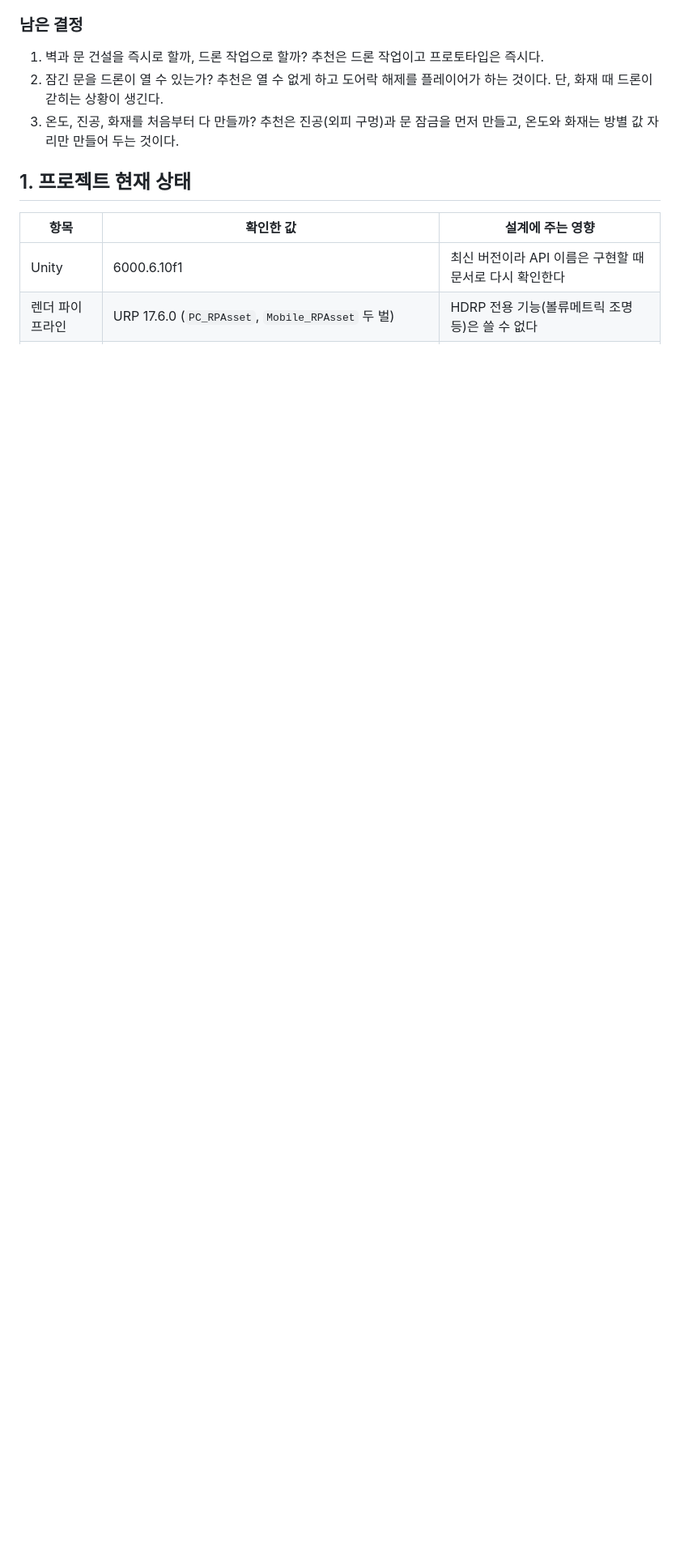
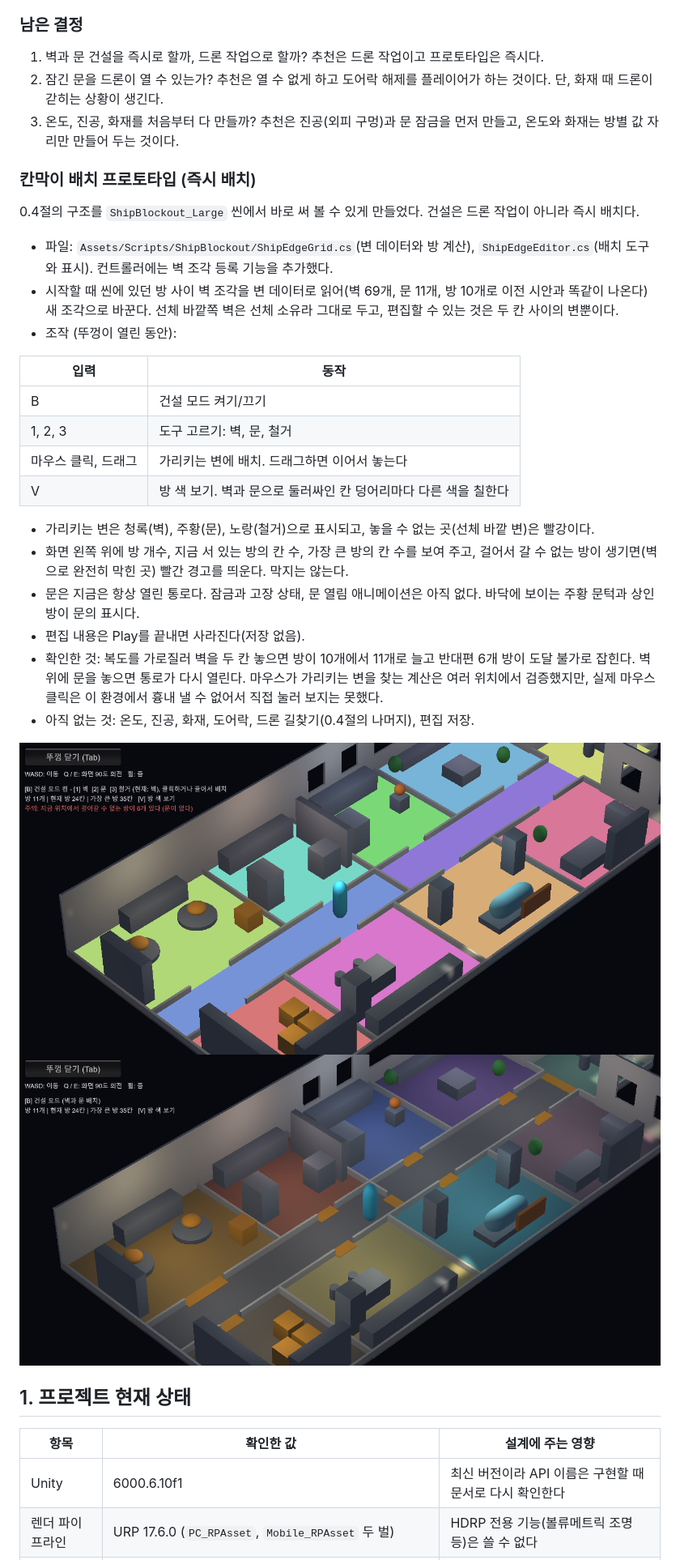
Before and after one commit to Povet34/SpaceOdyssey, a Markdown page: SO/Docs/ShipBuildDesign.md, the part around the change. Shown at 81% size. GitHub-like rendering; pictures changed too: SO/Docs/Blockout/edge_door.png (added), SO/Docs/Blockout/edge_overlay.png (added); blank space fills up the shorter version.

Commit message:
칸막이 배치 프로토타입 추가: 변 데이터, 방 계산, 벽과 문 즉시 배치
방 사이 벽과 문을 칸의 변에 배치하고, 벽으로 둘러싸인 칸 덩어리를 방으로 계산한다.
설계 문서 0.4절의 구조를 씬에서 써 볼 수 있게 했다.

Co-Authored-By: Claude Sonnet 5.5 <noreply@anthropic.com>

```diff
--- a/SO/Docs/ShipBuildDesign.md
+++ b/SO/Docs/ShipBuildDesign.md
@@ -234,6 +234,31 @@ ProBuilder로 만든 모양을 프리팹으로 굳히는 데는 큰 작업이
 1. 벽과 문 건설을 즉시로 할까, 드론 작업으로 할까? 추천은 드론 작업이고 프로토타입은 즉시다.
 2. 잠긴 문을 드론이 열 수 있는가? 추천은 열 수 없게 하고 도어락 해제를 플레이어가 하는 것이다. 단, 화재 때 드론이 갇히는 상황이 생긴다.
 3. 온도, 진공, 화재를 처음부터 다 만들까? 추천은 진공(외피 구멍)과 문 잠금을 먼저 만들고, 온도와 화재는 방별 값 자리만 만들어 두는 것이다.
+
+### 칸막이 배치 프로토타입 (즉시 배치)
+
+0.4절의 구조를 `ShipBlockout_Large` 씬에서 바로 써 볼 수 있게 만들었다. 건설은 드론 작업이 아니라 즉시 배치다.
+
+- 파일: `Assets/Scripts/ShipBlockout/ShipEdgeGrid.cs`(변 데이터와 방 계산), `ShipEdgeEditor.cs`(배치 도구와 표시). 컨트롤러에는 벽 조각 등록 기능을 추가했다.
+- 시작할 때 씬에 있던 방 사이 벽 조각을 변 데이터로 읽어(벽 69개, 문 11개, 방 10개로 이전 시안과 똑같이 나온다) 새 조각으로 바꾼다. 선체 바깥쪽 벽은 선체 소유라 그대로 두고, 편집할 수 있는 것은 두 칸 사이의 변뿐이다.
+- 조작 (뚜껑이 열린 동안):
+
+| 입력 | 동작 |
+|---|---|
+| B | 건설 모드 켜기/끄기 |
+| 1, 2, 3 | 도구 고르기: 벽, 문, 철거 |
+| 마우스 클릭, 드래그 | 가리키는 변에 배치. 드래그하면 이어서 놓는다 |
+| V | 방 색 보기. 벽과 문으로 둘러싸인 칸 덩어리마다 다른 색을 칠한다 |
+
+- 가리키는 변은 청록(벽), 주황(문), 노랑(철거)으로 표시되고, 놓을 수 없는 곳(선체 바깥 변)은 빨강이다.
+- 화면 왼쪽 위에 방 개수, 지금 서 있는 방의 칸 수, 가장 큰 방의 칸 수를 보여 주고, 걸어서 갈 수 없는 방이 생기면(벽으로 완전히 막힌 곳) 빨간 경고를 띄운다. 막지는 않는다.
+- 문은 지금은 항상 열린 통로다. 잠금과 고장 상태, 문 열림 애니메이션은 아직 없다. 바닥에 보이는 주황 문턱과 상인방이 문의 표시다.
+- 편집 내용은 Play를 끝내면 사라진다(저장 없음).
+- 확인한 것: 복도를 가로질러 벽을 두 칸 놓으면 방이 10개에서 11개로 늘고 반대편 6개 방이 도달 불가로 잡힌다. 벽 위에 문을 놓으면 통로가 다시 열린다. 마우스가 가리키는 변을 찾는 계산은 여러 위치에서 검증했지만, 실제 마우스 클릭은 이 환경에서 흉내 낼 수 없어서 직접 눌러 보지는 못했다.
+- 아직 없는 것: 온도, 진공, 화재, 도어락, 드론 길찾기(0.4절의 나머지), 편집 저장.
+
+![방 색 보기와 도달 불가 경고](Blockout/edge_overlay.png)
+![문을 놓은 모습](Blockout/edge_door.png)
 
 ## 1. 프로젝트 현재 상태
 
```
Also changed, not shown: 6 other files.
